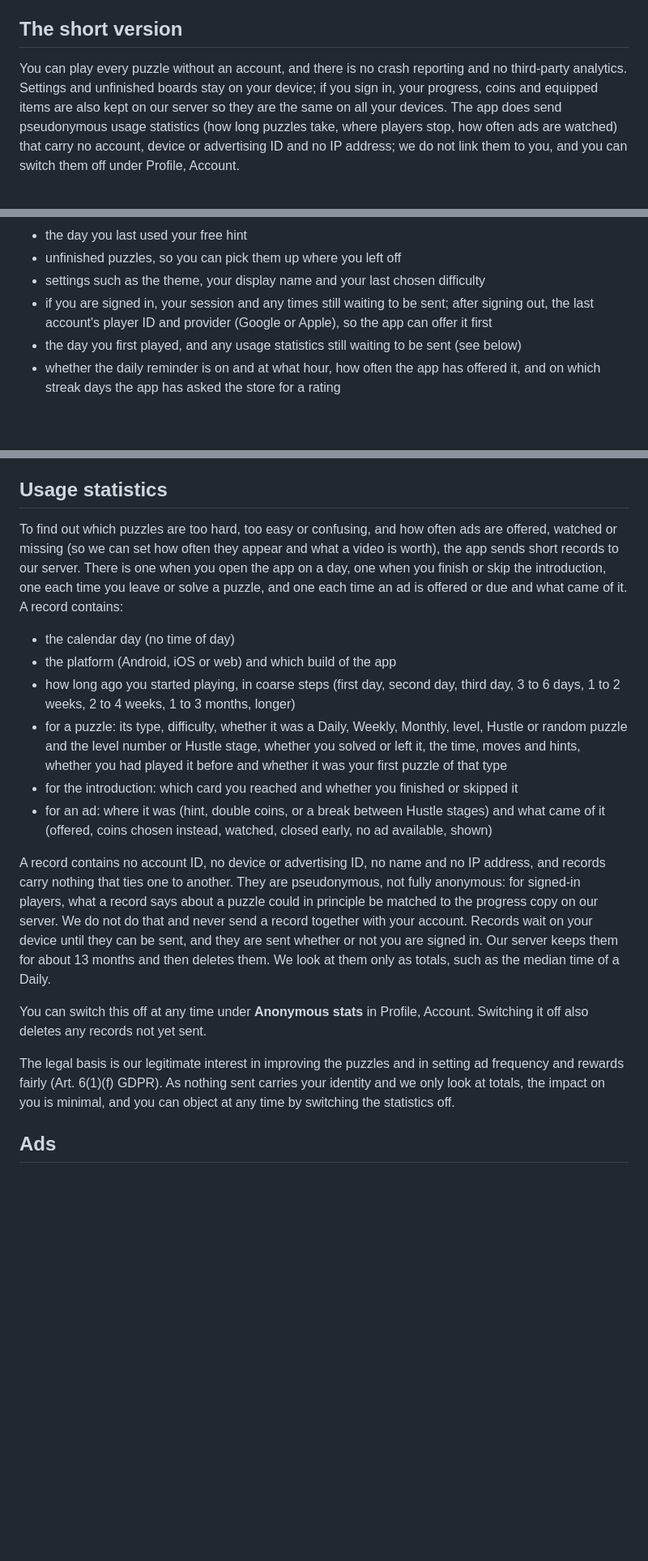
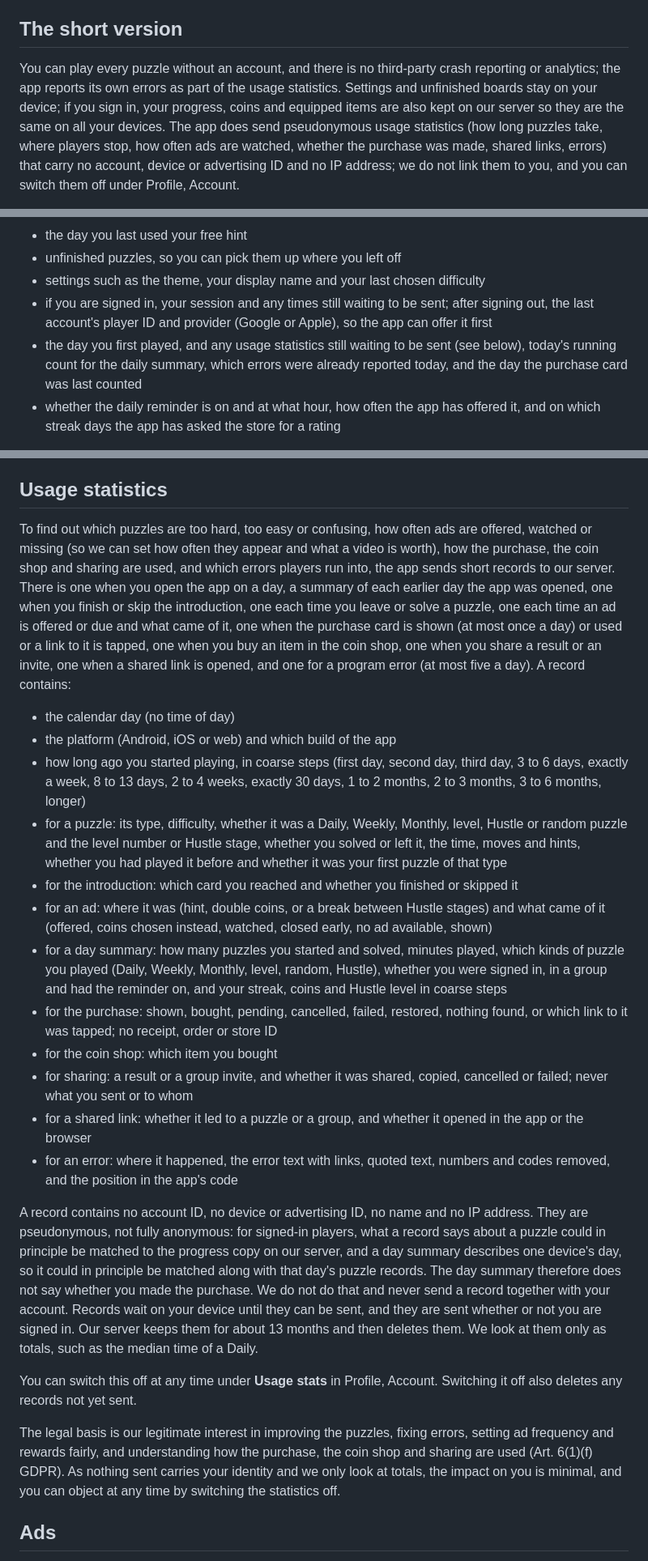
Before and after one commit to Vexury/vexury.github.io, a Markdown page: src/puzzle-hustle-privacy.md, 3 parts joined by grey strips. Shown at 81% size. GitHub-like rendering; blank space fills up the shorter version.

Commit message:
Puzzle Hustle privacy: daily summary, purchase, shop, sharing and error events
Implemented with assistance from Claude Opus 5.5.

```diff
--- a/src/puzzle-hustle-privacy.md
+++ b/src/puzzle-hustle-privacy.md
@@ -13,9 +13,9 @@ This policy covers the Puzzle Hustle app for Android and iOS, and the web versio
 
 ## The short version
 
-You can play every puzzle without an account, and there is no crash reporting and no third-party
-analytics. Settings and unfinished boards stay on your device; if you sign in, your progress, coins and equipped items are also kept on our server so they are the same on all your devices. The app does send
-pseudonymous usage statistics (how long puzzles take, where players stop, how often ads are watched) that carry no account,
+You can play every puzzle without an account, and there is no third-party crash reporting or
+analytics; the app reports its own errors as part of the usage statistics. Settings and unfinished boards stay on your device; if you sign in, your progress, coins and equipped items are also kept on our server so they are the same on all your devices. The app does send
+pseudonymous usage statistics (how long puzzles take, where players stop, how often ads are watched, whether the purchase was made, shared links, errors) that carry no account,
 device or advertising ID and no IP address; we do not link them to you, and you can switch them off
 under Profile, Account.
 
@@ -48,7 +48,9 @@ The app saves the following on your device:
 - settings such as the theme, your display name and your last chosen difficulty
 - if you are signed in, your session and any times still waiting to be sent; after signing out,
   the last account's player ID and provider (Google or Apple), so the app can offer it first
-- the day you first played, and any usage statistics still waiting to be sent (see below)
+- the day you first played, and any usage statistics still waiting to be sent (see below), today's
+  running count for the daily summary, which errors were already reported today, and the day the
+  purchase card was last counted
 - whether the daily reminder is on and at what hour, how often the app has offered it, and on
   which streak days the app has asked the store for a rating
 
@@ -152,34 +154,52 @@ group you are in, and we will delete the account for you.
 
 ## Usage statistics
 
-To find out which puzzles are too hard, too easy or confusing, and how often ads are offered,
-watched or missing (so we can set how often they appear and what a video is worth), the app sends
-short records to our server. There is one when you open the app on a day, one when you finish or skip
-the introduction, one each time you leave or solve a puzzle, and one each time an ad is offered or
-due and what came of it. A record contains:
+To find out which puzzles are too hard, too easy or confusing, how often ads are offered,
+watched or missing (so we can set how often they appear and what a video is worth), how the
+purchase, the coin shop and sharing are used, and which errors players run into, the app sends
+short records to our server. There is one when you open the app on a day, a summary of each earlier
+day the app was opened, one when you finish or skip the introduction, one each time you leave or
+solve a puzzle, one each time an ad is offered or due and what came of it, one when the purchase
+card is shown (at most once a day) or used or a link to it is tapped, one when you buy an item in
+the coin shop, one when you share a result or an invite, one when a shared link is opened, and one
+for a program error (at most five a day). A record contains:
 
 - the calendar day (no time of day)
 - the platform (Android, iOS or web) and which build of the app
 - how long ago you started playing, in coarse steps (first day, second day, third day, 3 to 6
-  days, 1 to 2 weeks, 2 to 4 weeks, 1 to 3 months, longer)
+  days, exactly a week, 8 to 13 days, 2 to 4 weeks, exactly 30 days, 1 to 2 months, 2 to 3 months,
+  3 to 6 months, longer)
 - for a puzzle: its type, difficulty, whether it was a Daily, Weekly, Monthly, level, Hustle or
   random puzzle and the level number or Hustle stage, whether you solved or left it, the time, moves and hints, whether
   you had played it before and whether it was your first puzzle of that type
 - for the introduction: which card you reached and whether you finished or skipped it
 - for an ad: where it was (hint, double coins, or a break between Hustle stages) and
   what came of it (offered, coins chosen instead, watched, closed early, no ad available, shown)
+- for a day summary: how many puzzles you started and solved, minutes played, which kinds of
+  puzzle you played (Daily, Weekly, Monthly, level, random, Hustle), whether you were signed in, in
+  a group and had the reminder on, and your streak, coins and Hustle level in coarse steps
+- for the purchase: shown, bought, pending, cancelled, failed, restored, nothing found, or which
+  link to it was tapped; no receipt, order or store ID
+- for the coin shop: which item you bought
+- for sharing: a result or a group invite, and whether it was shared, copied, cancelled or failed;
+  never what you sent or to whom
+- for a shared link: whether it led to a puzzle or a group, and whether it opened in the app or the
+  browser
+- for an error: where it happened, the error text with links, quoted text, numbers and codes
+  removed, and the position in the app's code
 
-A record contains no account ID, no device or advertising ID, no name and no IP address, and
-records carry nothing that ties one to another. They are pseudonymous, not fully anonymous: for
-signed-in players, what a record says about a puzzle could in principle be matched to the progress
-copy on our server. We do not do that and never send a record together with your account. Records wait on your device until they can be sent, and they are sent whether or not you are
+A record contains no account ID, no device or advertising ID, no name and no IP address. They are
+pseudonymous, not fully anonymous: for signed-in players, what a record says about a puzzle could in
+principle be matched to the progress copy on our server, and a day summary describes one device's
+day, so it could in principle be matched along with that day's puzzle records. The day summary
+therefore does not say whether you made the purchase. We do not do that and never send a record together with your account. Records wait on your device until they can be sent, and they are sent whether or not you are
 signed in. Our server keeps them for about 13 months and
 then deletes them. We look at them only as totals, such as the median time of a Daily.
 
-You can switch this off at any time under **Anonymous stats** in Profile, Account. Switching it
+You can switch this off at any time under **Usage stats** in Profile, Account. Switching it
 off also deletes any records not yet sent.
 
-The legal basis is our legitimate interest in improving the puzzles and in setting ad frequency and rewards fairly (Art. 6(1)(f) GDPR). As
+The legal basis is our legitimate interest in improving the puzzles, fixing errors, setting ad frequency and rewards fairly, and understanding how the purchase, the coin shop and sharing are used (Art. 6(1)(f) GDPR). As
 nothing sent carries your identity and we only look at totals, the impact on you is minimal, and you can object at any time by
 switching the statistics off.
 
```
Also changed, not shown: other parts of src/puzzle-hustle-privacy.md (+8 -4 lines).
